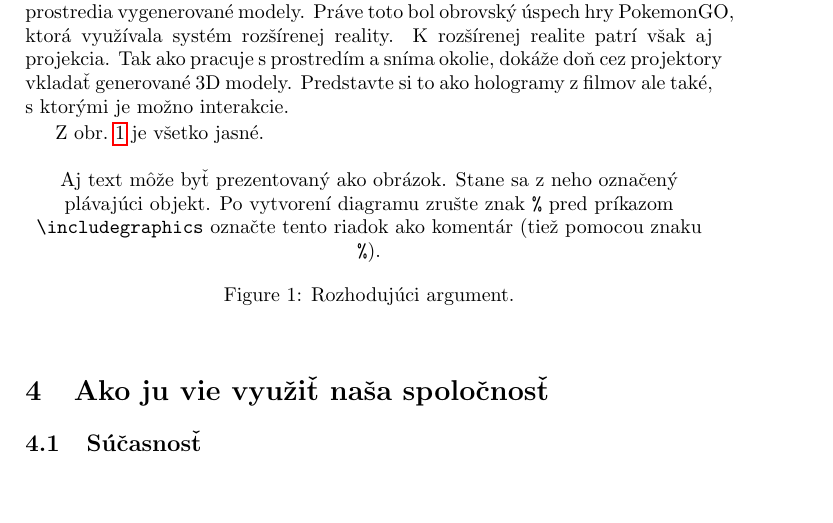
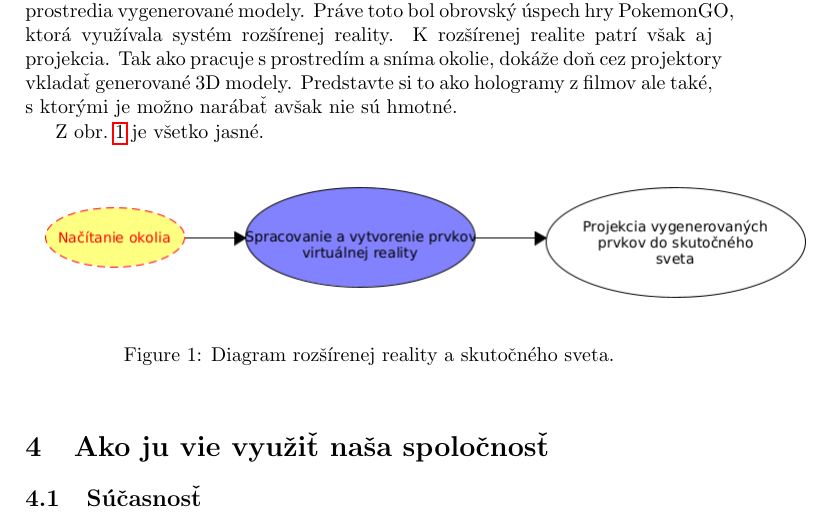
Before and after one commit to mpodmanicky/mip_cvicenie, a LaTeX paper (clanok1.tex): part of page 2 of 5, cut so that both start at the same text, the shorter picture padded with empty space. Compiled offline with pdfLaTeX.

Commit message:
prvy diagram

```diff
--- a/clanok1.tex
+++ b/clanok1.tex
@@ -57,15 +57,15 @@ Rozšírená realita nie je nič zložité ani náročné na pochopenie. Ide v p
 
 \section{Ako to funguje}\label{ako}
 
-Teraz keď už máme obraz o tom, čo to je, poďme zistiť ako to celé funguje. Používajú sa rôzne obsahy, konkrétnejšie obrázky, animácie, 3D modely alebo aj video, ktoré môžu byť zobrazované na iných zariadeniach  s obrazovkou. Mobilný telefón, displej a podobne. K fungovaniu rozšírenej reality, je za potreba senzorov. Cez fotoaparát a iné senzory na zariadení sa zhromažďujú informácie o užívateľovom okolí a jeho interakciách. \par Tieto informácie sa následne odosielajú na spracovanie. Nakoniec, na naskenované prostredie cez fotoaparát alebo kameru v zariadení, je možné umiestňovať do prostredia vygenerované modely. Práve toto bol obrovský úspech hry PokemonGO, ktorá využívala systém rozšírenej reality. K rozšírenej realite patrí však aj projekcia. Tak ako pracuje s prostredím a sníma okolie, dokáže doň cez projektory vkladať generované 3D modely. Predstavte si to ako hologramy z filmov ale také, s ktorými je možno interakcie.
+Teraz keď už máme obraz o tom, čo to je, poďme zistiť ako to celé funguje. Používajú sa rôzne obsahy, konkrétnejšie obrázky, animácie, 3D modely alebo aj video, ktoré môžu byť zobrazované na iných zariadeniach  s obrazovkou. Mobilný telefón, displej a podobne. K fungovaniu rozšírenej reality, je za potreba senzorov. Cez fotoaparát a iné senzory na zariadení sa zhromažďujú informácie o užívateľovom okolí a jeho interakciách. \par Tieto informácie sa následne odosielajú na spracovanie. Nakoniec, na naskenované prostredie cez fotoaparát alebo kameru v zariadení, je možné umiestňovať do prostredia vygenerované modely. Práve toto bol obrovský úspech hry PokemonGO, ktorá využívala systém rozšírenej reality. K rozšírenej realite patrí však aj projekcia. Tak ako pracuje s prostredím a sníma okolie, dokáže doň cez projektory vkladať generované 3D modely. Predstavte si to ako hologramy z filmov ale také, s ktorými je možno narábať avšak nie sú hmotné.
 
 Z obr.~\ref{f:rozhod} je všetko jasné.
 
 \begin{figure*}[tbh]
 \centering
-%\includegraphics[scale=1.0]{diagram.pdf}
-Aj text môže byť prezentovaný ako obrázok. Stane sa z neho označený plávajúci objekt. Po vytvorení diagramu zrušte znak \texttt{\%} pred príkazom \verb|\includegraphics| označte tento riadok ako komentár (tiež pomocou znaku \texttt{\%}).
-\caption{Rozhodujúci argument.}
+\includegraphics[scale=0.5]{Diagram fungovania AR.png}
+%Aj text môže byť prezentovaný ako obrázok. Stane sa z neho označený plávajúci objekt. Po vytvorení diagramu zrušte znak \texttt{\%} pred príkazom \verb|\includegraphics| označte tento riadok ako komentár (tiež pomocou znaku \texttt{\%}).
+\caption{Diagram rozšírenej reality a skutočného sveta.}
 \label{f:rozhod}
 \end{figure*}
 
```
